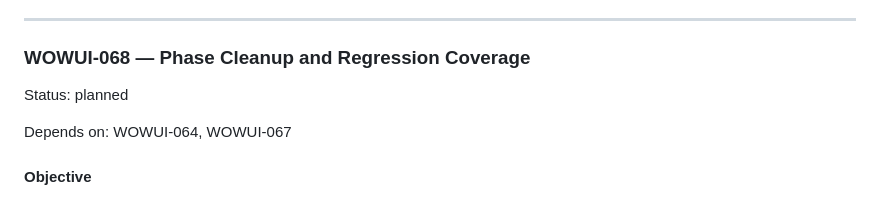
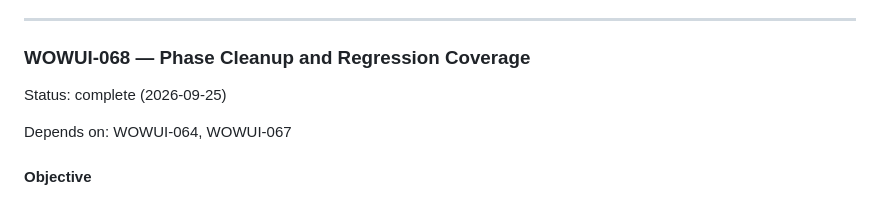
Before and after one commit to SouthernGentlemen/Warcraft, a Markdown page: mockup/IMPLEMENTATION_PLAN.md, the part around the change. Rendered like a GitHub page.

Commit message:
Complete WOWUI-068 cleanup phase

```diff
--- a/mockup/IMPLEMENTATION_PLAN.md
+++ b/mockup/IMPLEMENTATION_PLAN.md
@@ -1671,7 +1671,7 @@ Expose the deterministic Auto Attack cadence as a real Battle swing timer.
 
 ### WOWUI-068 — Phase Cleanup and Regression Coverage
 
-Status: planned
+Status: complete (2026-09-25)
 
 Depends on: WOWUI-064, WOWUI-067
 
```
